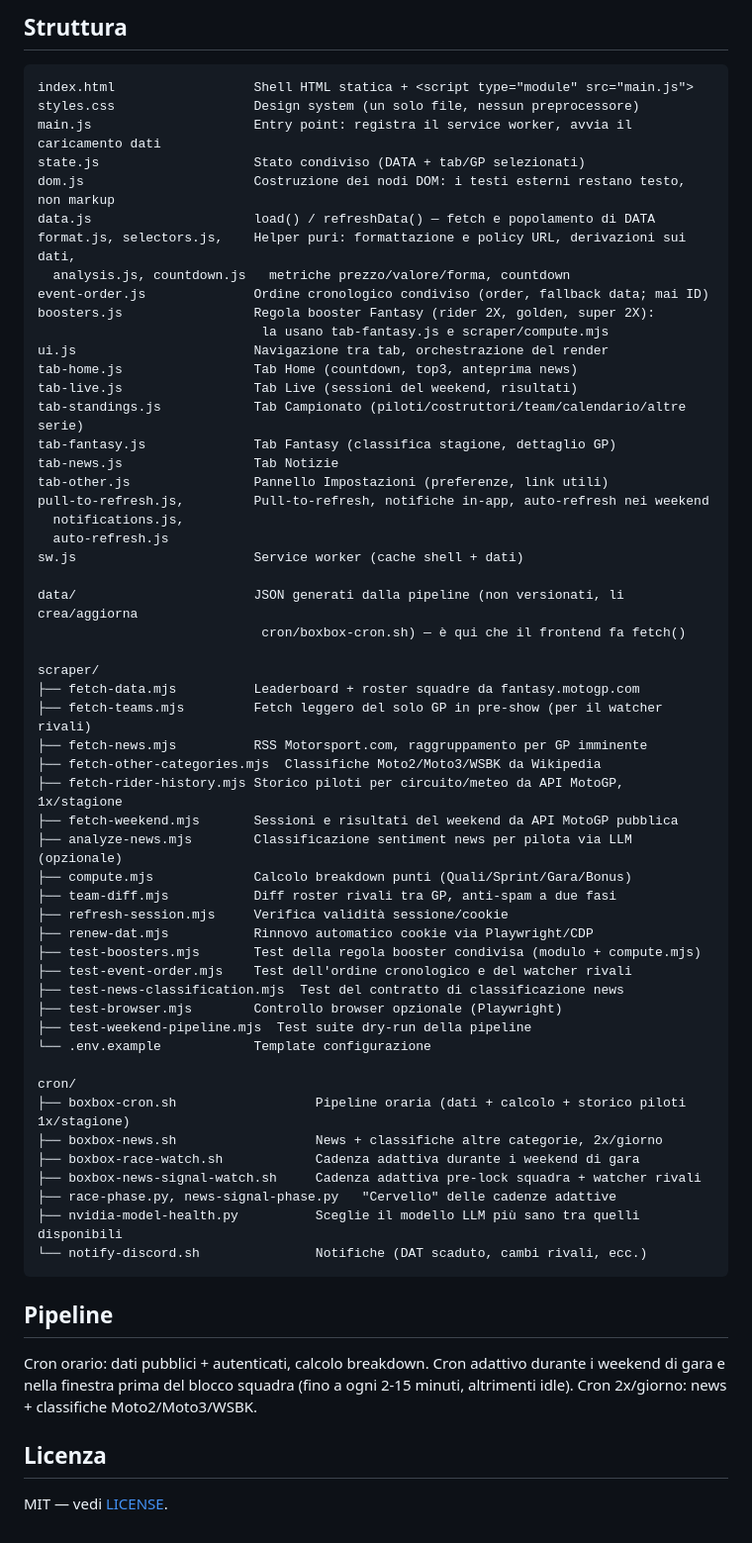
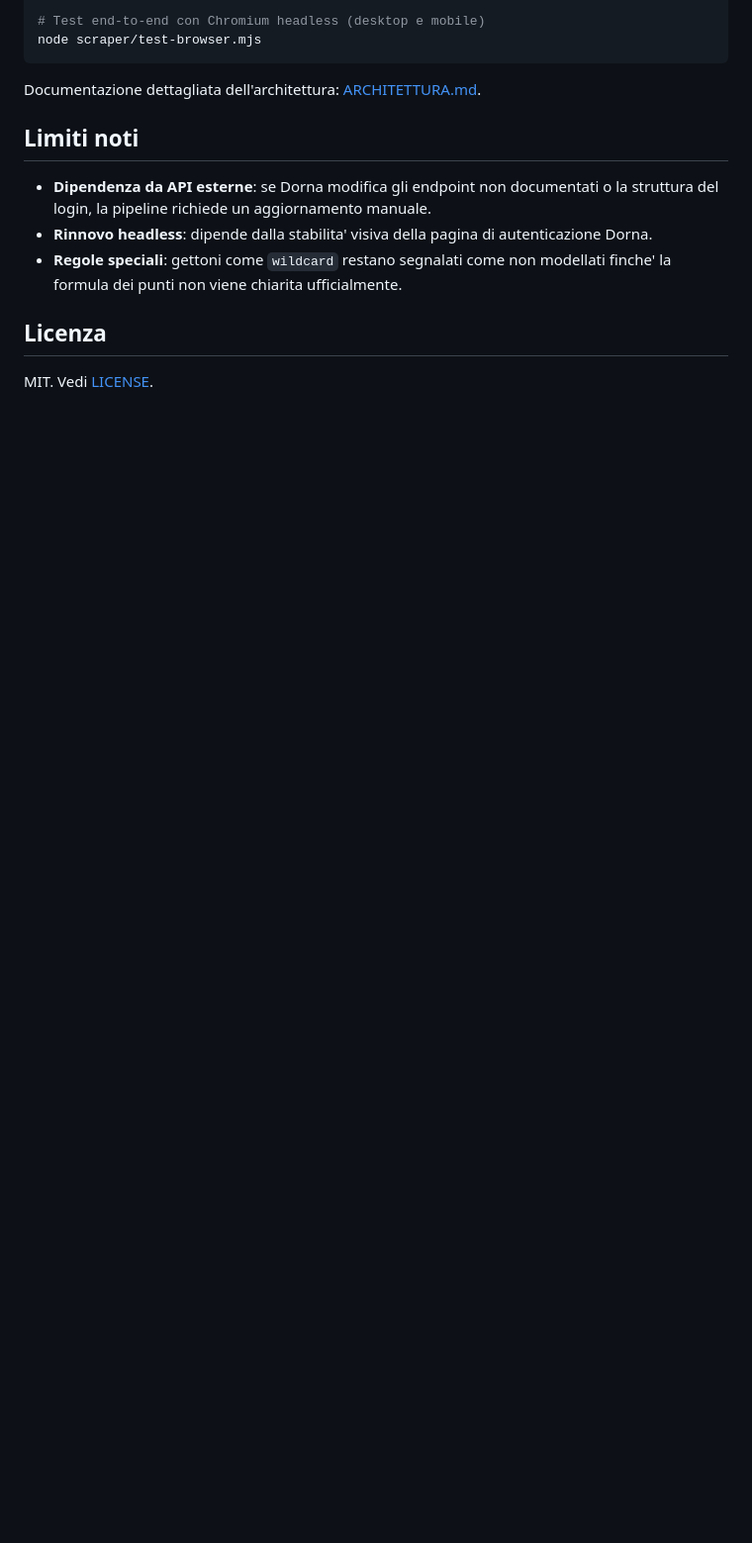
Before and after one commit to Lukentony/boxbox, a Markdown page: README.md, the part around one of its changes. Shown at 99% size. Drawn GitHub-style; blank space fills up the shorter version.

````diff
--- a/README.md
+++ b/README.md
@@ -97,68 +112,16 @@ Architettura: [ARCHITETTURA.md](ARCHITETTURA.md). Esito e limiti dell'audit:
 
-## Struttura
-
-```
-index.html                  Shell HTML statica + <script type="module" src="main.js">
-styles.css                  Design system (un solo file, nessun preprocessore)
-main.js                     Entry point: registra il service worker, avvia il caricamento dati
-state.js                    Stato condiviso (DATA + tab/GP selezionati)
-dom.js                      Costruzione dei nodi DOM: i testi esterni restano testo, non markup
-data.js                     load() / refreshData() — fetch e popolamento di DATA
-format.js, selectors.js,    Helper puri: formattazione e policy URL, derivazioni sui dati,
-  analysis.js, countdown.js   metriche prezzo/valore/forma, countdown
-event-order.js              Ordine cronologico condiviso (order, fallback data; mai ID)
-boosters.js                 Regola booster Fantasy (rider 2X, golden, super 2X):
-                             la usano tab-fantasy.js e scraper/compute.mjs
-ui.js                       Navigazione tra tab, orchestrazione del render
-tab-home.js                 Tab Home (countdown, top3, anteprima news)
-tab-live.js                 Tab Live (sessioni del weekend, risultati)
-tab-standings.js            Tab Campionato (piloti/costruttori/team/calendario/altre serie)
-tab-fantasy.js              Tab Fantasy (classifica stagione, dettaglio GP)
-tab-news.js                 Tab Notizie
-tab-other.js                Pannello Impostazioni (preferenze, link utili)
-pull-to-refresh.js,         Pull-to-refresh, notifiche in-app, auto-refresh nei weekend
-  notifications.js,
-  auto-refresh.js
-sw.js                       Service worker (cache shell + dati)
-
-data/                       JSON generati dalla pipeline (non versionati, li crea/aggiorna
-                             cron/boxbox-cron.sh) — è qui che il frontend fa fetch()
-
-scraper/
-├── fetch-data.mjs          Leaderboard + roster squadre da fantasy.motogp.com
-├── fetch-teams.mjs         Fetch leggero del solo GP in pre-show (per il watcher rivali)
-├── fetch-news.mjs          RSS Motorsport.com, raggruppamento per GP imminente
-├── fetch-other-categories.mjs  Classifiche Moto2/Moto3/WSBK da Wikipedia
-├── fetch-rider-history.mjs Storico piloti per circuito/meteo da API MotoGP, 1x/stagione
-├── fetch-weekend.mjs       Sessioni e risultati del weekend da API MotoGP pubblica
-├── analyze-news.mjs        Classificazione sentiment news per pilota via LLM (opzionale)
-├── compute.mjs             Calcolo breakdown punti (Quali/Sprint/Gara/Bonus)
-├── team-diff.mjs           Diff roster rivali tra GP, anti-spam a due fasi
-├── refresh-session.mjs     Verifica validità sessione/cookie
-├── renew-dat.mjs           Rinnovo automatico cookie via Playwright/CDP
-├── test-boosters.mjs       Test della regola booster condivisa (modulo + compute.mjs)
-├── test-event-order.mjs    Test dell'ordine cronologico e del watcher rivali
-├── test-news-classification.mjs  Test del contratto di classificazione news
-├── test-browser.mjs        Controllo browser opzionale (Playwright)
-├── test-weekend-pipeline.mjs  Test suite dry-run della pipeline
-└── .env.example            Template configurazione
-
-cron/
-├── boxbox-cron.sh                  Pipeline oraria (dati + calcolo + storico piloti 1x/stagione)
-├── boxbox-news.sh                  News + classifiche altre categorie, 2x/giorno
-├── boxbox-race-watch.sh            Cadenza adattiva durante i weekend di gara
-├── boxbox-news-signal-watch.sh     Cadenza adattiva pre-lock squadra + watcher rivali
-├── race-phase.py, news-signal-phase.py   "Cervello" delle cadenze adattive
-├── nvidia-model-health.py          Sceglie il modello LLM più sano tra quelli disponibili
-└── notify-discord.sh               Notifiche (DAT scaduto, cambi rivali, ecc.)
+# Test end-to-end con Chromium headless (desktop e mobile)
+node scraper/test-browser.mjs
 ```
 
-## Pipeline
+Documentazione dettagliata dell'architettura: [ARCHITETTURA.md](ARCHITETTURA.md).
 
-Cron orario: dati pubblici + autenticati, calcolo breakdown. Cron adattivo durante i weekend di
-gara e nella finestra prima del blocco squadra (fino a ogni 2-15 minuti, altrimenti idle). Cron
-2x/giorno: news + classifiche Moto2/Moto3/WSBK.
+## Limiti noti
+
+- **Dipendenza da API esterne**: se Dorna modifica gli endpoint non documentati o la struttura del login, la pipeline richiede un aggiornamento manuale.
+- **Rinnovo headless**: dipende dalla stabilita' visiva della pagina di autenticazione Dorna.
+- **Regole speciali**: gettoni come `wildcard` restano segnalati come non modellati finche' la formula dei punti non viene chiarita ufficialmente.
 
 ## Licenza
 
-MIT — vedi [LICENSE](LICENSE).
+MIT. Vedi [LICENSE](LICENSE).
````
Also changed, not shown: other parts of README.md (+84 -69 lines), ARCHITETTURA.md (+1 -1 lines), docs/verifiche/gp-desktop.png, docs/verifiche/gp-mobile.png, 6 other files.
